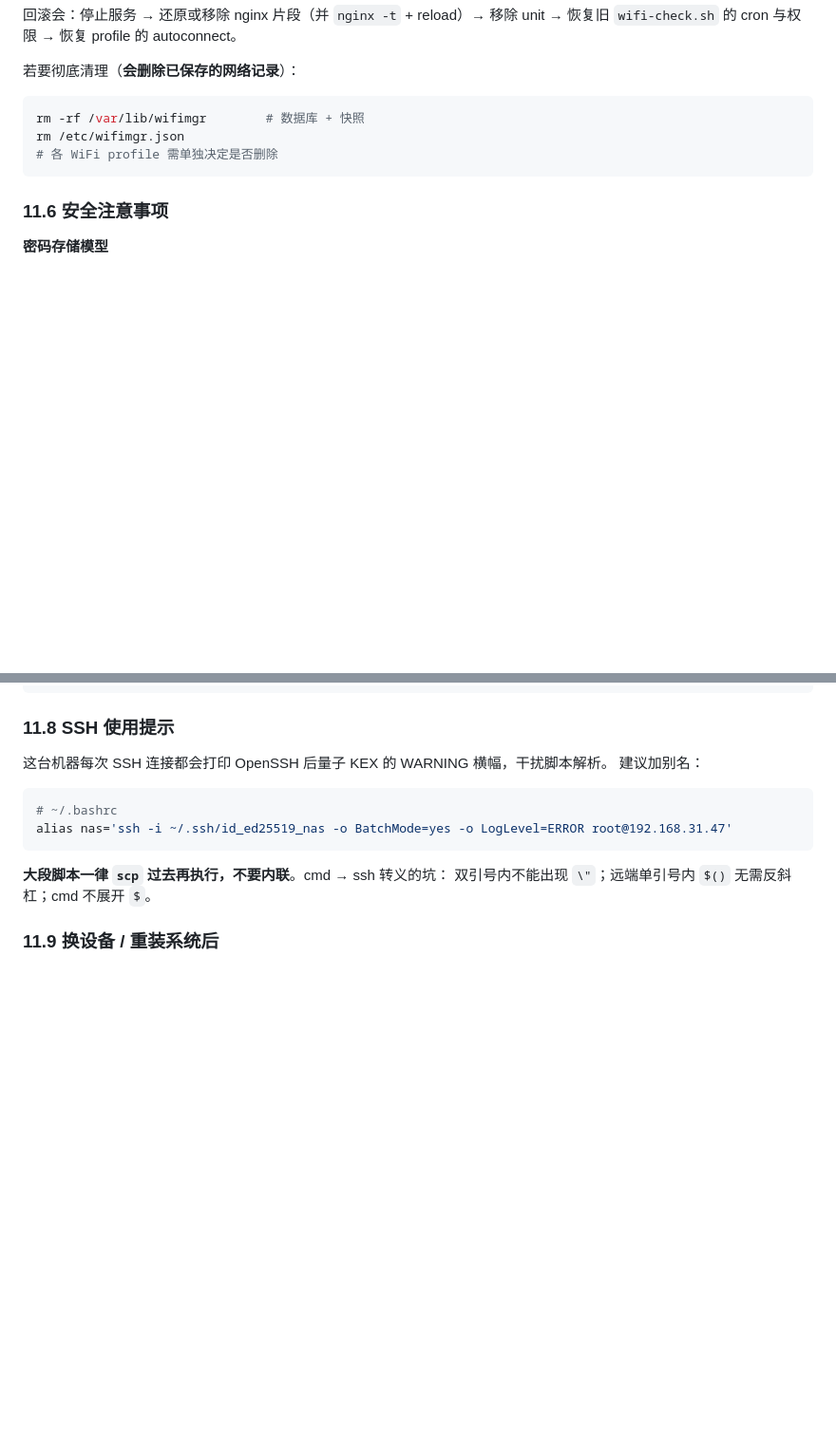
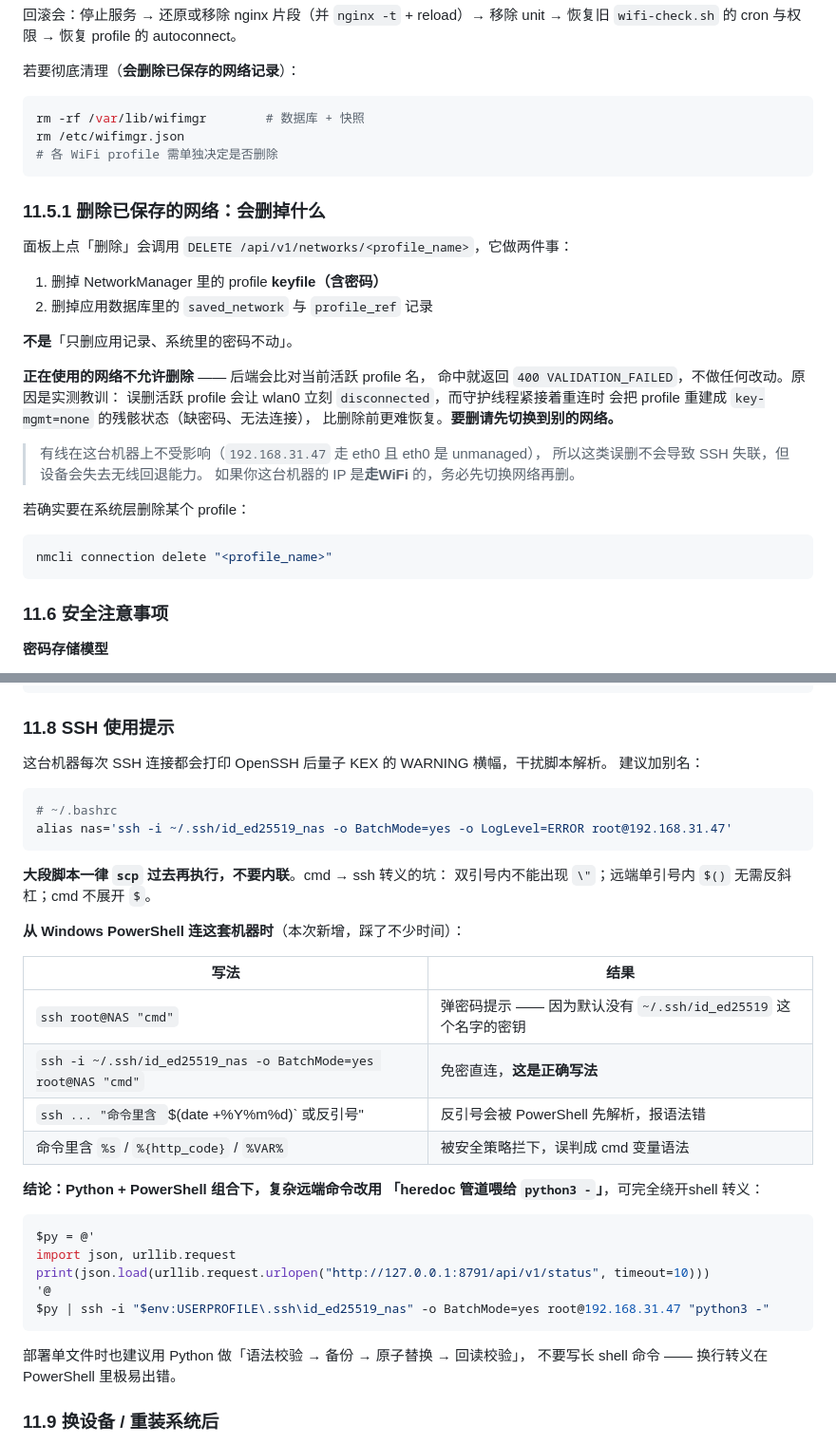
Before and after one commit to zhang-astronaut/nas-wifimgr, a Markdown page: README.md, 2 parts joined by grey strips. Shown at 95% size. GitHub-like rendering; blank space fills up the shorter version.

Commit message:
docs: 补充删除语义、SSH 免密与 PowerShell 转义踩坑
- 11.5.1 新增：删除已保存网络实际会删掉 NM keyfile（含密码），
  并说明活跃网络受保护、需先切换
- 11.8 新增：Windows PowerShell 连本机的正确方式（必须带
  -i id_ed25519_nas，否则弹密码），以及用heredoc 管道把脚本
  喂给远端 python3 来绕开 shell 转义的做法

````diff
--- a/README.md
+++ b/README.md
@@ -528,6 +528,31 @@ rm /etc/wifimgr.json
 # 各 WiFi profile 需单独决定是否删除
 ```
 
+### 11.5.1 删除已保存的网络：会删掉什么
+
+面板上点「删除」会调用 `DELETE /api/v1/networks/<profile_name>`，它做两件事：
+
+1. 删掉 NetworkManager 里的 profile **keyfile（含密码）**
+2. 删掉应用数据库里的 `saved_network` 与 `profile_ref` 记录
+
+**不是**「只删应用记录、系统里的密码不动」。
+
+**正在使用的网络不允许删除** —— 后端会比对当前活跃 profile 名，
+命中就返回 `400 VALIDATION_FAILED`，不做任何改动。原因是实测教训：
+误删活跃 profile 会让 wlan0 立刻 `disconnected`，而守护线程紧接着重连时
+会把 profile 重建成 `key-mgmt=none` 的残骸状态（缺密码、无法连接），
+比删除前更难恢复。**要删请先切换到别的网络。**
+
+> 有线在这台机器上不受影响（`192.168.31.47` 走 eth0 且 eth0 是 unmanaged），
+> 所以这类误删不会导致 SSH 失联，但设备会失去无线回退能力。
+> 如果你这台机器的 IP 是**走WiFi** 的，务必先切换网络再删。
+
+若确实要在系统层删除某个 profile：
+
+```bash
+nmcli connection delete "<profile_name>"
+```
+
 ### 11.6 安全注意事项
 
 **密码存储模型**
@@ -586,6 +611,29 @@ alias nas='ssh -i ~/.ssh/id_ed25519_nas -o BatchMode=yes -o LogLevel=ERROR root@
 **大段脚本一律 `scp` 过去再执行，不要内联**。cmd → ssh 转义的坑：
 双引号内不能出现 `\"`；远端单引号内 `$()` 无需反斜杠；cmd 不展开 `$`。
 
+**从 Windows PowerShell 连这套机器时**（本次新增，踩了不少时间）：
+
+| 写法 | 结果 |
+|---|---|
+| `ssh root@NAS "cmd"` | 弹密码提示 —— 因为默认没有 `~/.ssh/id_ed25519` 这个名字的密钥 |
+| `ssh -i ~/.ssh/id_ed25519_nas -o BatchMode=yes root@NAS "cmd"` | 免密直连，**这是正确写法** |
+| `ssh ... "命令里含 `$(date +%Y%m%d)` 或反引号" | 反引号会被 PowerShell 先解析，报语法错 |
+| 命令里含 `%s` / `%{http_code}` / `%VAR%` | 被安全策略拦下，误判成 cmd 变量语法 |
+
+**结论：Python + PowerShell 组合下，复杂远端命令改用
+「heredoc 管道喂给 `python3 -`」**，可完全绕开shell 转义：
+
+```powershell
+$py = @'
+import json, urllib.request
+print(json.load(urllib.request.urlopen("http://127.0.0.1:8791/api/v1/status", timeout=10)))
+'@
+$py | ssh -i "$env:USERPROFILE\.ssh\id_ed25519_nas" -o BatchMode=yes root@192.168.31.47 "python3 -"
+```
+
+部署单文件时也建议用 Python 做「语法校验 → 备份 → 原子替换 → 回读校验」，
+不要写长 shell 命令 —— 换行转义在 PowerShell 里极易出错。
+
 ### 11.9 换设备 / 重装系统后
 
 1. 重新 clone 本仓库
````
